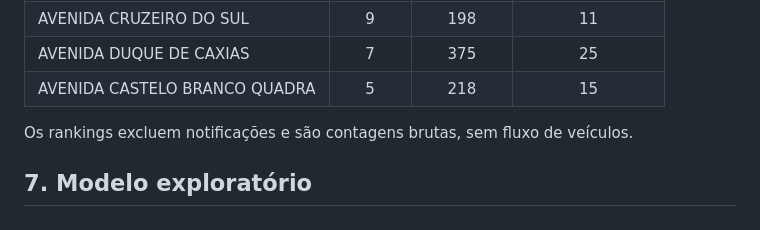
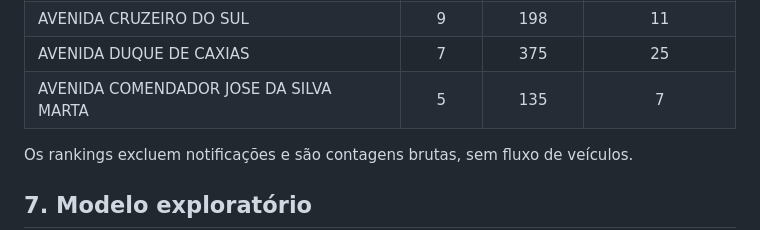
Before and after one commit to douglasagalbiatti/projeto-transito-bauru, a Markdown page: output/relatorios/relatorio_final_bauru.md, the part around the change. Drawn GitHub-style.

Commit message:
chore(data): atualização automática de dados e documentos [skip ci]

```diff
--- a/output/relatorios/relatorio_final_bauru.md
+++ b/output/relatorios/relatorio_final_bauru.md
@@ -85,7 +85,7 @@ A letalidade por sinistro é maior nas rodovias (6,5%) do que nas vias urbanas (
 | AVENIDA RODRIGUES ALVES | 9 | 343 | 39 |
 | AVENIDA CRUZEIRO DO SUL | 9 | 198 | 11 |
 | AVENIDA DUQUE DE CAXIAS | 7 | 375 | 25 |
-| AVENIDA CASTELO BRANCO QUADRA | 5 | 218 | 15 |
+| AVENIDA COMENDADOR JOSE DA SILVA MARTA | 5 | 135 | 7 |
 
 Os rankings excluem notificações e são contagens brutas, sem fluxo de veículos.
 
```
